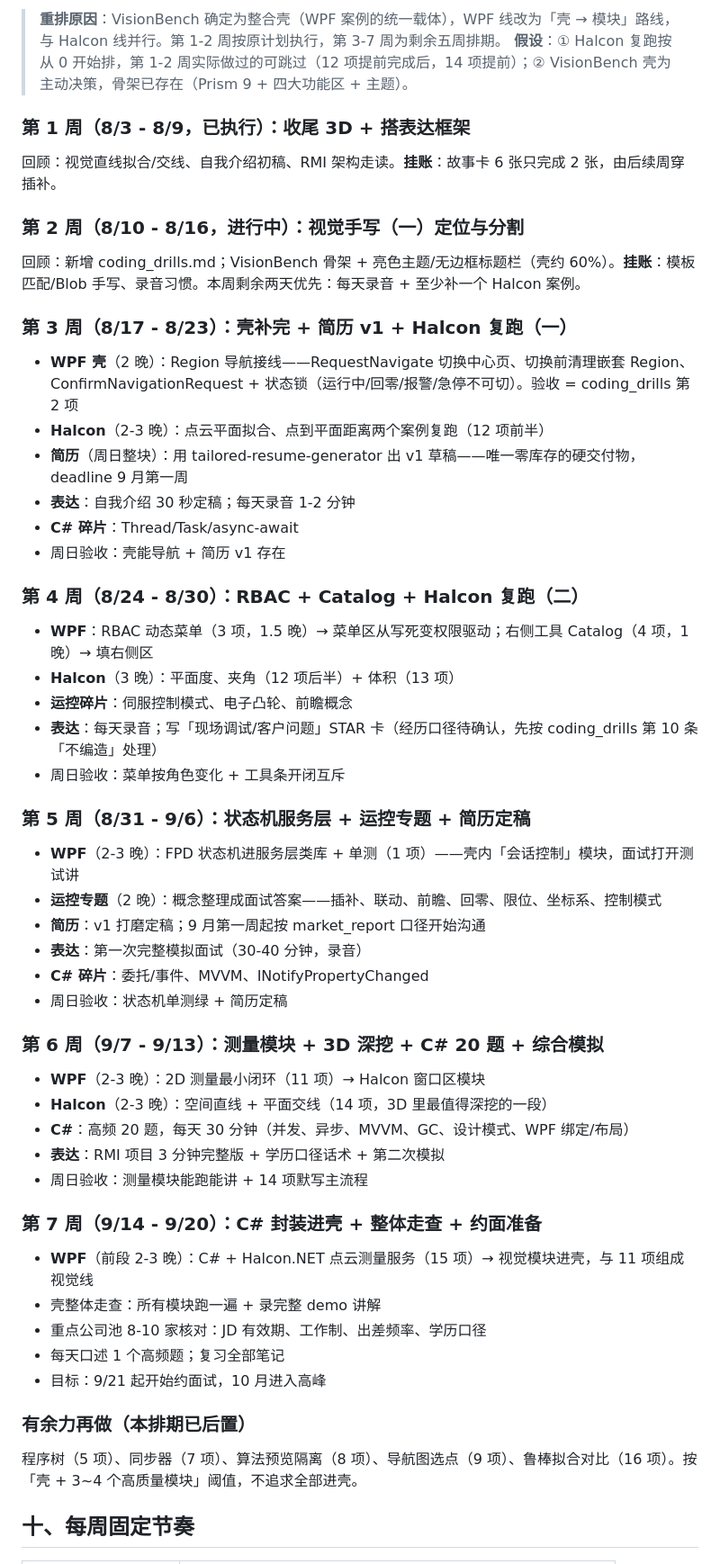
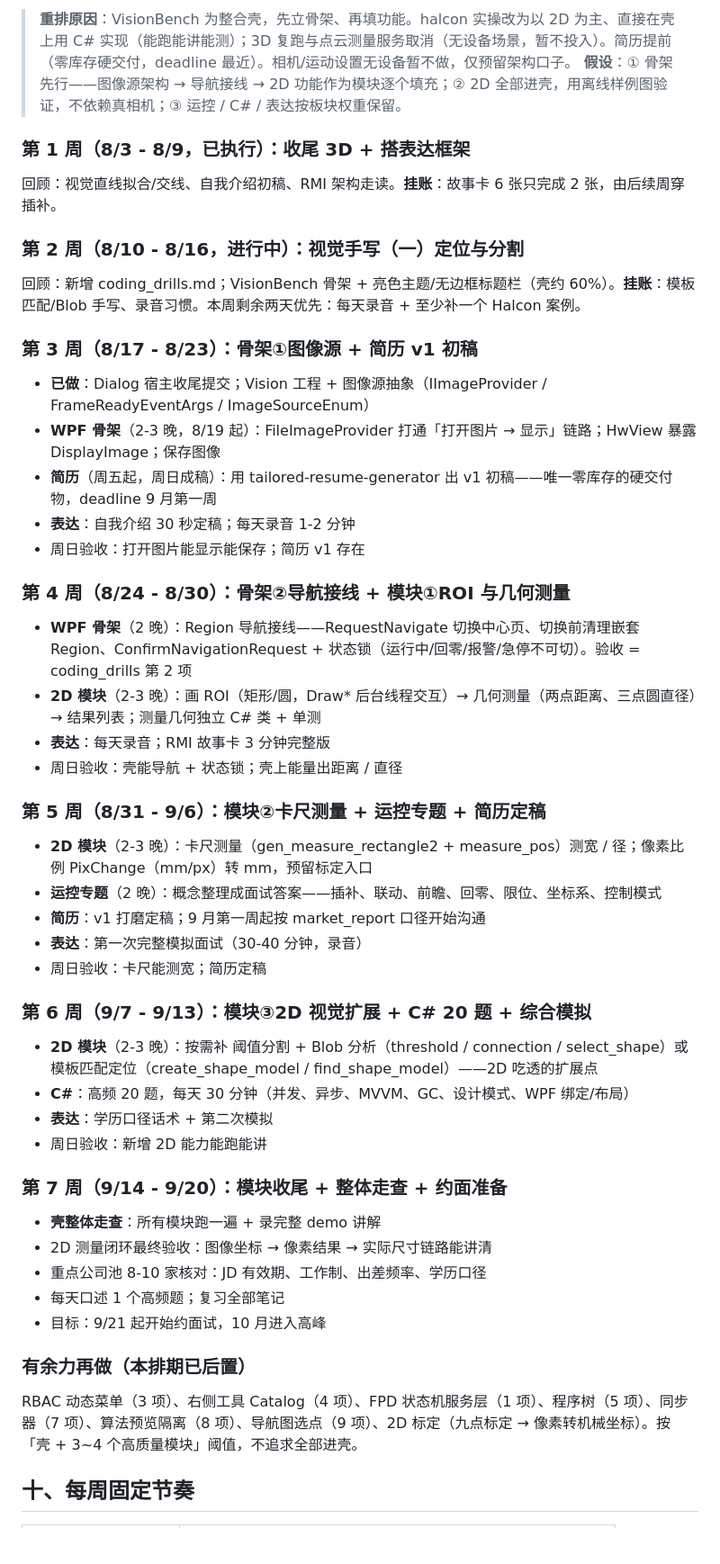
Before and after one commit to 139yu/job-search, a Markdown page: skill_improvement_plan.md, the part around one of its changes. Shown at 90% size. Drawn GitHub-style; blank space fills up the shorter version.

Commit message:
docs: 重排计划为骨架先行 + 2D 进壳，取消 3D 线，简历提前。
VisionBench 主线改为「壳骨架 → 2D halcon 模块逐个填充」，3D 复跑与
点云测量服务取消；简历提前至本周出 v1；RBAC/Catalog/FPD 移入有余力。

Co-Authored-By: Claude <noreply@anthropic.com>

```diff
--- a/skill_improvement_plan.md
+++ b/skill_improvement_plan.md
@@ -122,6 +122,6 @@
 
-> **重排原因**：VisionBench 确定为整合壳（WPF 案例的统一载体），WPF 线改为「壳 → 模块」路线，与 Halcon 线并行。第 1-2 周按原计划执行，第 3-7 周为剩余五周排期。
-> **假设**：① Halcon 复跑按从 0 开始排，第 1-2 周实际做过的可跳过（12 项提前完成后，14 项提前）；② VisionBench 壳为主动决策，骨架已存在（Prism 9 + 四大功能区 + 主题）。
+> **重排原因**：VisionBench 为整合壳，先立骨架、再填功能。halcon 实操改为以 2D 为主、直接在壳上用 C# 实现（能跑能讲能测）；3D 复跑与点云测量服务取消（无设备场景，暂不投入）。简历提前（零库存硬交付，deadline 最近）。相机/运动设置无设备暂不做，仅预留架构口子。
+> **假设**：① 骨架先行——图像源架构 → 导航接线 → 2D 功能作为模块逐个填充；② 2D 全部进壳，用离线样例图验证，不依赖真相机；③ 运控 / C# / 表达按板块权重保留。
 
 ### 第 1 周（8/3 - 8/9，已执行）：收尾 3D + 搭表达框架
 
@@ -131,51 +131,47 @@
 
 回顾：新增 coding_drills.md；VisionBench 骨架 + 亮色主题/无边框标题栏（壳约 60%）。**挂账**：模板匹配/Blob 手写、录音习惯。本周剩余两天优先：每天录音 + 至少补一个 Halcon 案例。
 
-### 第 3 周（8/17 - 8/23）：壳补完 + 简历 v1 + Halcon 复跑（一）
+### 第 3 周（8/17 - 8/23）：骨架①图像源 + 简历 v1 初稿
 
-- **WPF 壳**（2 晚）：Region 导航接线——RequestNavigate 切换中心页、切换前清理嵌套 Region、ConfirmNavigationRequest + 状态锁（运行中/回零/报警/急停不可切）。验收 = coding_drills 第 2 项
-- **Halcon**（2-3 晚）：点云平面拟合、点到平面距离两个案例复跑（12 项前半）
-- **简历**（周日整块）：用 tailored-resume-generator 出 v1 草稿——唯一零库存的硬交付物，deadline 9 月第一周
+- **已做**：Dialog 宿主收尾提交；Vision 工程 + 图像源抽象（IImageProvider / FrameReadyEventArgs / ImageSourceEnum）
+- **WPF 骨架**（2-3 晚，8/19 起）：FileImageProvider 打通「打开图片 → 显示」链路；HwView 暴露 DisplayImage；保存图像
+- **简历**（周五起，周日成稿）：用 tailored-resume-generator 出 v1 初稿——唯一零库存的硬交付物，deadline 9 月第一周
 - **表达**：自我介绍 30 秒定稿；每天录音 1-2 分钟
-- **C# 碎片**：Thread/Task/async-await
-- 周日验收：壳能导航 + 简历 v1 存在
+- 周日验收：打开图片能显示能保存；简历 v1 存在
 
-### 第 4 周（8/24 - 8/30）：RBAC + Catalog + Halcon 复跑（二）
+### 第 4 周（8/24 - 8/30）：骨架②导航接线 + 模块①ROI 与几何测量
 
-- **WPF**：RBAC 动态菜单（3 项，1.5 晚）→ 菜单区从写死变权限驱动；右侧工具 Catalog（4 项，1 晚）→ 填右侧区
-- **Halcon**（3 晚）：平面度、夹角（12 项后半）+ 体积（13 项）
-- **运控碎片**：伺服控制模式、电子凸轮、前瞻概念
-- **表达**：每天录音；写「现场调试/客户问题」STAR 卡（经历口径待确认，先按 coding_drills 第 10 条「不编造」处理）
-- 周日验收：菜单按角色变化 + 工具条开闭互斥
+- **WPF 骨架**（2 晚）：Region 导航接线——RequestNavigate 切换中心页、切换前清理嵌套 Region、ConfirmNavigationRequest + 状态锁（运行中/回零/报警/急停不可切）。验收 = coding_drills 第 2 项
+- **2D 模块**（2-3 晚）：画 ROI（矩形/圆，Draw* 后台线程交互）→ 几何测量（两点距离、三点圆直径）→ 结果列表；测量几何独立 C# 类 + 单测
+- **表达**：每天录音；RMI 故事卡 3 分钟完整版
+- 周日验收：壳能导航 + 状态锁；壳上能量出距离 / 直径
 
-### 第 5 周（8/31 - 9/6）：状态机服务层 + 运控专题 + 简历定稿
+### 第 5 周（8/31 - 9/6）：模块②卡尺测量 + 运控专题 + 简历定稿
 
-- **WPF**（2-3 晚）：FPD 状态机进服务层类库 + 单测（1 项）——壳内「会话控制」模块，面试打开测试讲
+- **2D 模块**（2-3 晚）：卡尺测量（gen_measure_rectangle2 + measure_pos）测宽 / 径；像素比例 PixChange（mm/px）转 mm，预留标定入口
 - **运控专题**（2 晚）：概念整理成面试答案——插补、联动、前瞻、回零、限位、坐标系、控制模式
 - **简历**：v1 打磨定稿；9 月第一周起按 market_report 口径开始沟通
 - **表达**：第一次完整模拟面试（30-40 分钟，录音）
-- **C# 碎片**：委托/事件、MVVM、INotifyPropertyChanged
-- 周日验收：状态机单测绿 + 简历定稿
+- 周日验收：卡尺能测宽；简历定稿
 
-### 第 6 周（9/7 - 9/13）：测量模块 + 3D 深挖 + C# 20 题 + 综合模拟
+### 第 6 周（9/7 - 9/13）：模块③2D 视觉扩展 + C# 20 题 + 综合模拟
 
-- **WPF**（2-3 晚）：2D 测量最小闭环（11 项）→ Halcon 窗口区模块
-- **Halcon**（2-3 晚）：空间直线 + 平面交线（14 项，3D 里最值得深挖的一段）
+- **2D 模块**（2-3 晚）：按需补 阈值分割 + Blob 分析（threshold / connection / select_shape）或 模板匹配定位（create_shape_model / find_shape_model）——2D 吃透的扩展点
 - **C#**：高频 20 题，每天 30 分钟（并发、异步、MVVM、GC、设计模式、WPF 绑定/布局）
-- **表达**：RMI 项目 3 分钟完整版 + 学历口径话术 + 第二次模拟
-- 周日验收：测量模块能跑能讲 + 14 项默写主流程
+- **表达**：学历口径话术 + 第二次模拟
+- 周日验收：新增 2D 能力能跑能讲
 
-### 第 7 周（9/14 - 9/20）：C# 封装进壳 + 整体走查 + 约面准备
+### 第 7 周（9/14 - 9/20）：模块收尾 + 整体走查 + 约面准备
 
-- **WPF**（前段 2-3 晚）：C# + Halcon.NET 点云测量服务（15 项）→ 视觉模块进壳，与 11 项组成视觉线
-- 壳整体走查：所有模块跑一遍 + 录完整 demo 讲解
+- **壳整体走查**：所有模块跑一遍 + 录完整 demo 讲解
+- 2D 测量闭环最终验收：图像坐标 → 像素结果 → 实际尺寸链路能讲清
 - 重点公司池 8-10 家核对：JD 有效期、工作制、出差频率、学历口径
 - 每天口述 1 个高频题；复习全部笔记
 - 目标：9/21 起开始约面试，10 月进入高峰
 
 ### 有余力再做（本排期已后置）
 
-程序树（5 项）、同步器（7 项）、算法预览隔离（8 项）、导航图选点（9 项）、鲁棒拟合对比（16 项）。按「壳 + 3~4 个高质量模块」阈值，不追求全部进壳。
+RBAC 动态菜单（3 项）、右侧工具 Catalog（4 项）、FPD 状态机服务层（1 项）、程序树（5 项）、同步器（7 项）、算法预览隔离（8 项）、导航图选点（9 项）、2D 标定（九点标定 → 像素转机械坐标）。按「壳 + 3~4 个高质量模块」阈值，不追求全部进壳。
 
 ## 十、每周固定节奏
 
```
Also changed, not shown: other parts of skill_improvement_plan.md (+3 -3 lines), coding_drills.md (+10 -17 lines).
